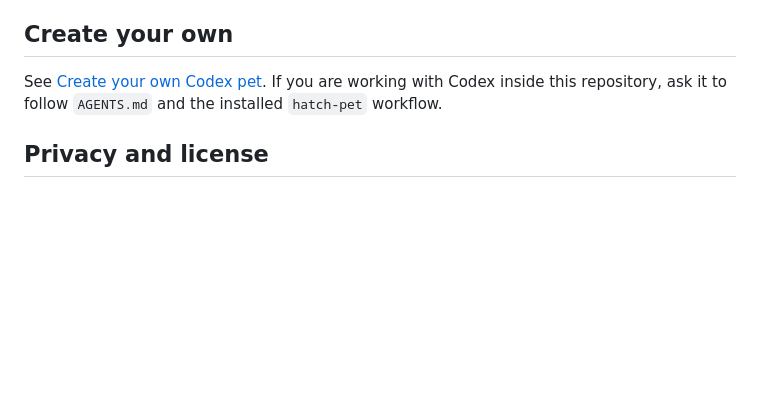
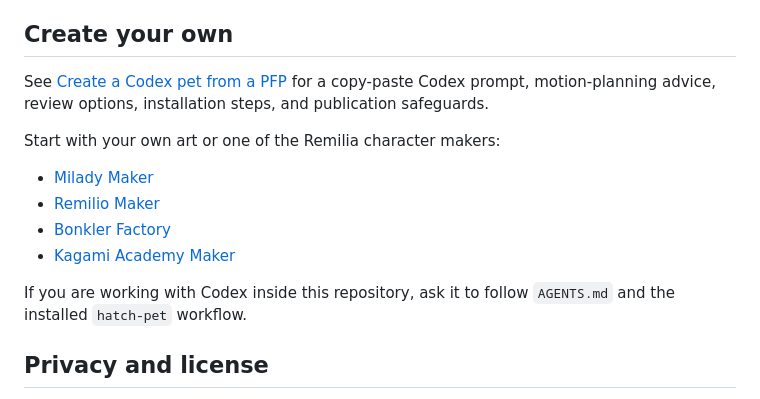
Before and after one commit to bonklek/remilia-pets, a Markdown page: README.md, the part around the change. Drawn GitHub-style; blank space fills up the shorter version.

```diff
--- a/README.md
+++ b/README.md
@@ -74,7 +74,16 @@ Codex pets use a deliberately compact frame budget. Depending on the state, stan
 
 ## Create your own
 
-See [Create your own Codex pet](docs/create-your-own-pet.md). If you are working with Codex inside this repository, ask it to follow `AGENTS.md` and the installed `hatch-pet` workflow.
+See [Create a Codex pet from a PFP](docs/create-your-own-pet.md) for a copy-paste Codex prompt, motion-planning advice, review options, installation steps, and publication safeguards.
+
+Start with your own art or one of the Remilia character makers:
+
+- [Milady Maker](https://maker.remilia.org/milady)
+- [Remilio Maker](https://maker.remilia.org/remilio)
+- [Bonkler Factory](https://maker.remilia.org/bonkler)
+- [Kagami Academy Maker](https://maker.remilia.org/kagami)
+
+If you are working with Codex inside this repository, ask it to follow `AGENTS.md` and the installed `hatch-pet` workflow.
 
 ## Privacy and license
 
```
Also changed, not shown: docs/create-your-own-pet.md (+86 -50 lines).
